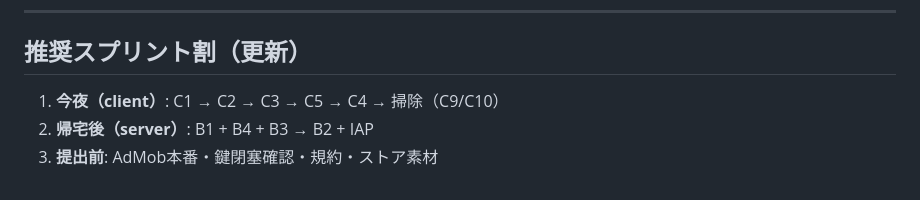
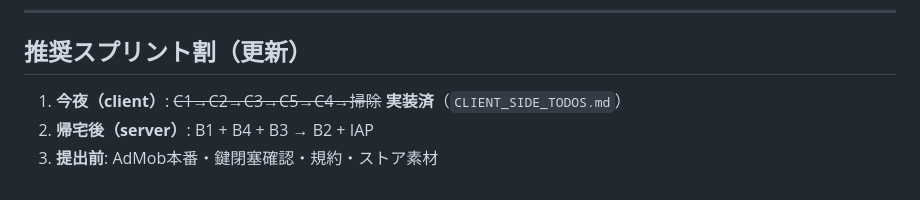
Before and after one commit to nr-ryotaro/HomTune, a Markdown page: docs/NEXT_TODOS.md, the part around the change. Rendered like a GitHub page.

Commit message:
Mark client P0 sprint complete in NEXT_TODOS
Co-authored-by: NR <nr-ryotaro@users.noreply.github.com>

```diff
--- a/docs/NEXT_TODOS.md
+++ b/docs/NEXT_TODOS.md
@@ -77,6 +77,6 @@
 
 ## 推奨スプリント割（更新）
 
-1. **今夜（client）**: C1 → C2 → C3 → C5 → C4 → 掃除（C9/C10）
+1. **今夜（client）**: ~~C1→C2→C3→C5→C4→掃除~~ **実装済**（`CLIENT_SIDE_TODOS.md`）
 2. **帰宅後（server）**: B1 + B4 + B3 → B2 + IAP
 3. **提出前**: AdMob本番・鍵閉塞確認・規約・ストア素材
```
